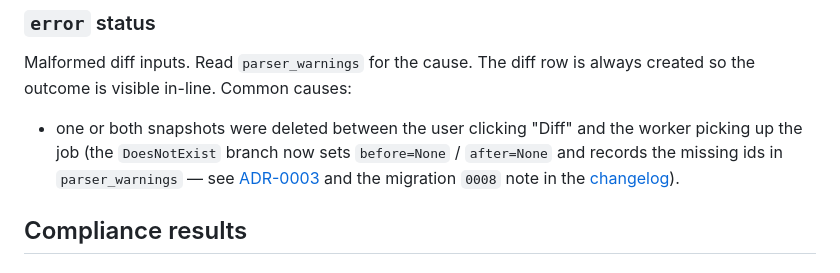
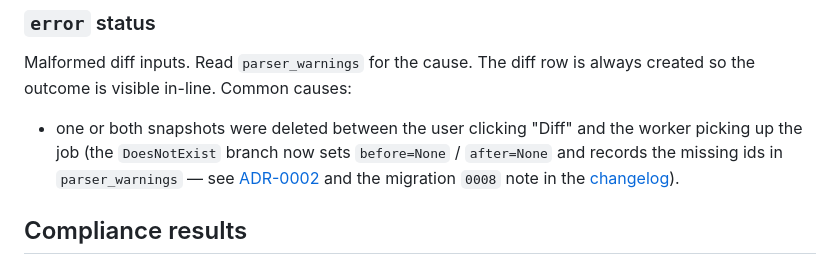
Before and after one commit to openjarv/netbox-pyats, a Markdown page: docs/user/troubleshooting.md, the part around the change. Rendered like a GitHub page.

Commit message:
docs(ATW-853): fix wrong ADR cross-ref in troubleshooting.md (#150)
The 'error' status bullet under 'Diff statuses' linked the
DoesNotExist / nullable-FK graceful-degradation fix to ADR-0003
(NetBox 4.6 migration deps + worker toolchain). The correct
record is ADR-0002 (graceful-degradation pattern), which is the
structural ADR for the diff-engine write-a-row contract.

Co-authored-by: ATW CEO <ceo@atw.paperclip.ing>

```diff
--- a/docs/user/troubleshooting.md
+++ b/docs/user/troubleshooting.md
@@ -50,7 +50,7 @@ Both snapshots were empty (e.g. two `unsupported`-platform snapshots). This is a
 
 Malformed diff inputs. Read `parser_warnings` for the cause. The diff row is always created so the outcome is visible in-line. Common causes:
 
-- one or both snapshots were deleted between the user clicking "Diff" and the worker picking up the job (the `DoesNotExist` branch now sets `before=None` / `after=None` and records the missing ids in `parser_warnings` — see [ADR-0003](../adr/0003-netbox46-migration-and-worker-toolchain.md) and the migration `0008` note in the [changelog](../../CHANGELOG.md)).
+- one or both snapshots were deleted between the user clicking "Diff" and the worker picking up the job (the `DoesNotExist` branch now sets `before=None` / `after=None` and records the missing ids in `parser_warnings` — see [ADR-0002](../adr/0002-graceful-degradation.md) and the migration `0008` note in the [changelog](../../CHANGELOG.md)).
 
 ## Compliance results
 
```
